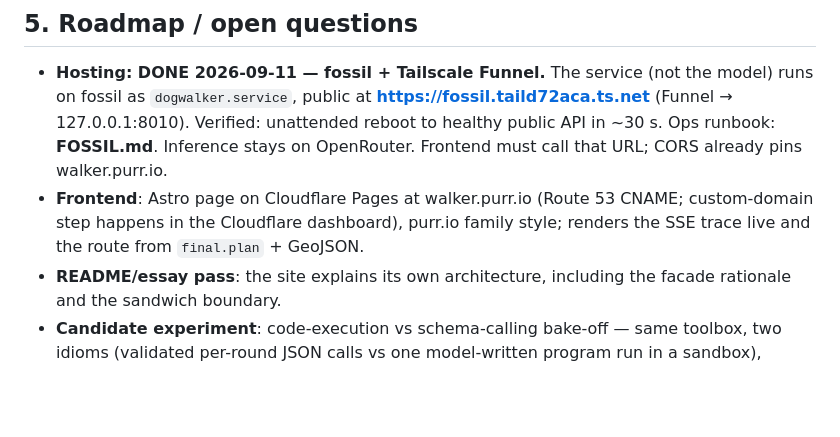
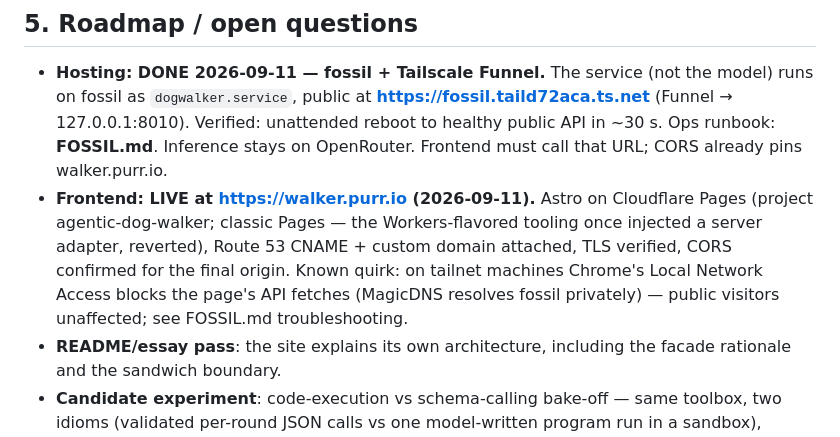
Before and after one commit to rbhughes/agentic_dog_walker, a Markdown page: CLAUDE.md, the part around the change. Drawn GitHub-style; blank space fills up the shorter version.

Commit message:
walker.purr.io live: domain attached, TLS + CORS verified
Co-Authored-By: Claude Fable 5 <noreply@anthropic.com>
Claude-Session: https://claude.ai/code/session_01QZ4CJoQwA6Nx2XP48pjiUj

```diff
--- a/CLAUDE.md
+++ b/CLAUDE.md
@@ -170,10 +170,13 @@ the plumbing and this documentation stay intact for model experiments.
   Verified: unattended reboot to healthy public API in ~30 s. Ops runbook:
   **FOSSIL.md**. Inference stays on OpenRouter. Frontend must call that
   URL; CORS already pins walker.purr.io.
-- **Frontend**: Astro page on Cloudflare Pages at walker.purr.io (Route 53
-  CNAME; custom-domain step happens in the Cloudflare dashboard), purr.io
-  family style; renders the SSE trace live and the route from `final.plan` +
-  GeoJSON.
+- **Frontend: LIVE at https://walker.purr.io (2026-09-11).** Astro on
+  Cloudflare Pages (project agentic-dog-walker; classic Pages — the
+  Workers-flavored tooling once injected a server adapter, reverted),
+  Route 53 CNAME + custom domain attached, TLS verified, CORS confirmed
+  for the final origin. Known quirk: on tailnet machines Chrome's Local
+  Network Access blocks the page's API fetches (MagicDNS resolves fossil
+  privately) — public visitors unaffected; see FOSSIL.md troubleshooting.
 - **README/essay pass**: the site explains its own architecture, including
   the facade rationale and the sandwich boundary.
 - **Candidate experiment**: code-execution vs schema-calling bake-off — same
```
